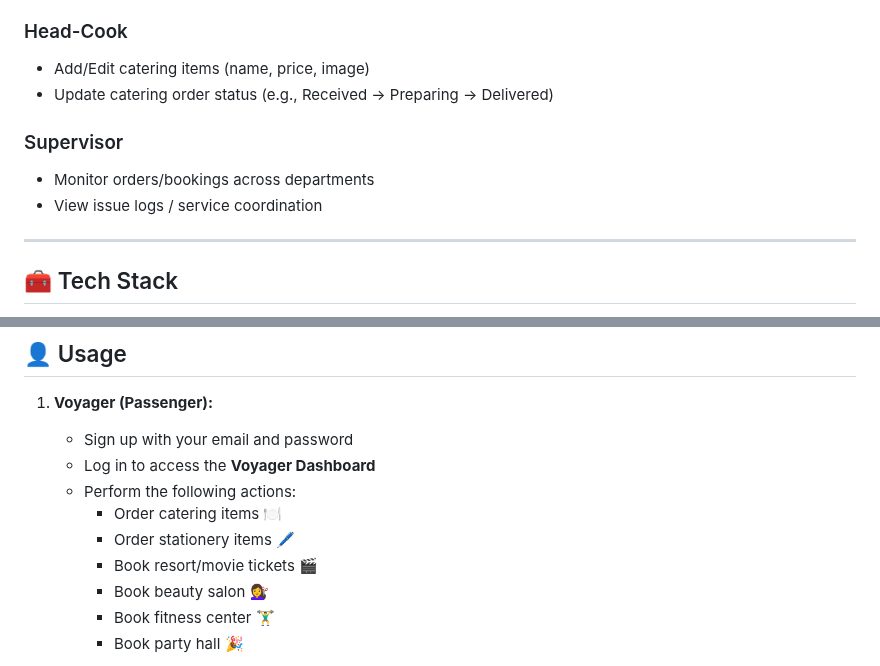
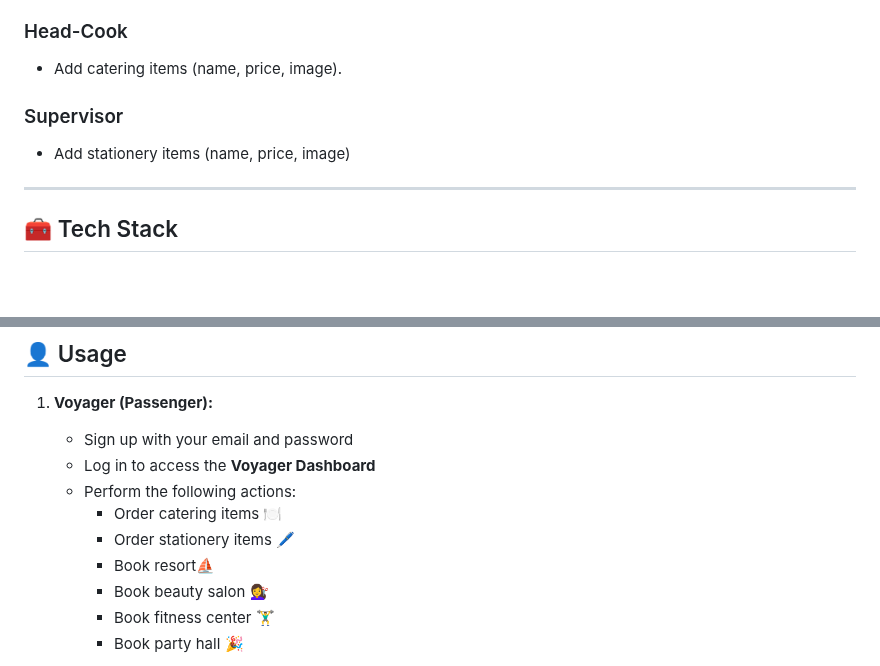
Before and after one commit to bhavyaagg2006-ui/Cruise-Ship-Management-System, a Markdown page: README.md, 2 parts joined by grey strips. Drawn GitHub-style; blank space fills up the shorter version.

```diff
--- a/README.md
+++ b/README.md
@@ -46,13 +46,10 @@ This project supports multiple roles with role-based features and Firebase-backe
 - View service analytics (basic)
 
 ### Head-Cook
-- Add/Edit catering items (name, price, image)
-- Update catering order status (e.g., Received → Preparing → Delivered)
+- Add catering items (name, price, image).
 
 ### Supervisor
-- Monitor orders/bookings across departments
-- View issue logs / service coordination
-
+- Add stationery items (name, price, image)
 ---
 
 ## 🧰 Tech Stack
@@ -221,7 +218,7 @@ firebase.initializeApp(firebaseConfig);
    - Perform the following actions:
      - Order catering items 🍽️
      - Order stationery items 🖊️
-     - Book resort/movie tickets 🎬
+     - Book resort⛵
      - Book beauty salon 💇‍♀️
      - Book fitness center 🏋️‍♂️
      - Book party hall 🎉
```
